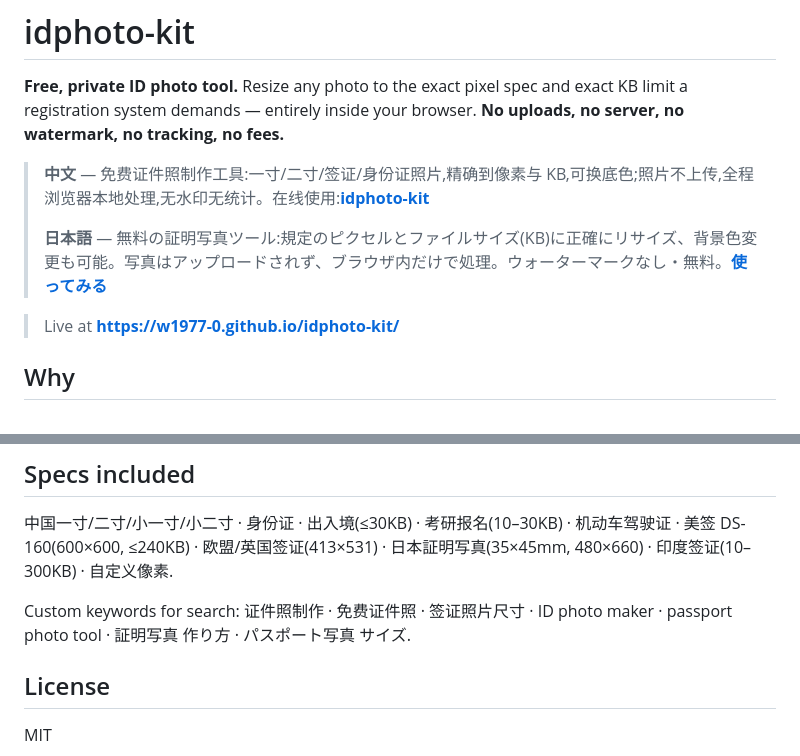
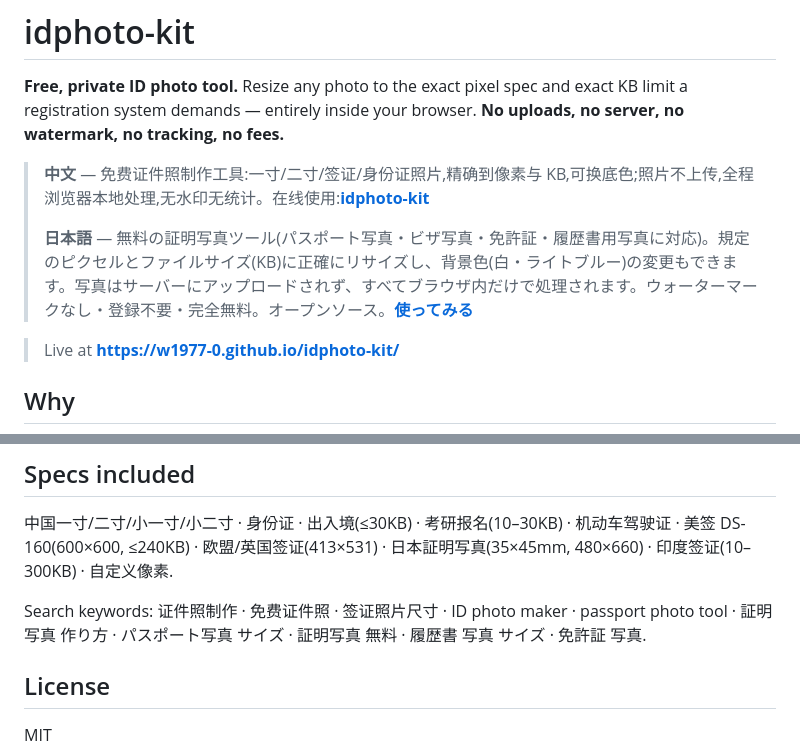
Before and after one commit to w1977-0/idphoto-kit, a Markdown page: README.md, 2 parts joined by grey strips. Drawn GitHub-style.

Commit message:
seo: deepen Japanese keywords in README intro
The Japanese quick-intro becomes a natural paragraph covering the real
use cases people search (パスポート写真, ビザ, 免許証, 履歴書, 無料, 登録不要)
so GitHub's full-text index and external crawlers both pick them up.

```diff
--- a/README.md
+++ b/README.md
@@ -4,7 +4,7 @@
 
 > **中文** — 免费证件照制作工具:一寸/二寸/签证/身份证照片,精确到像素与 KB,可换底色;照片不上传,全程浏览器本地处理,无水印无统计。在线使用:**[idphoto-kit](https://w1977-0.github.io/idphoto-kit/)**
 >
-> **日本語** — 無料の証明写真ツール:規定のピクセルとファイルサイズ(KB)に正確にリサイズ、背景色変更も可能。写真はアップロードされず、ブラウザ内だけで処理。ウォーターマークなし・無料。**[使ってみる](https://w1977-0.github.io/idphoto-kit/)**
+> **日本語** — 無料の証明写真ツール(パスポート写真・ビザ写真・免許証・履歴書用写真に対応)。規定のピクセルとファイルサイズ(KB)に正確にリサイズし、背景色(白・ライトブルー)の変更もできます。写真はサーバーにアップロードされず、すべてブラウザ内だけで処理されます。ウォーターマークなし・登録不要・完全無料。オープンソース。**[使ってみる](https://w1977-0.github.io/idphoto-kit/)**
 
 > Live at **https://w1977-0.github.io/idphoto-kit/**
 
@@ -38,7 +38,7 @@ node --test test/idmath.test.js
 
 中国一寸/二寸/小一寸/小二寸 · 身份证 · 出入境(≤30KB) · 考研报名(10–30KB) · 机动车驾驶证 · 美签 DS-160(600×600, ≤240KB) · 欧盟/英国签证(413×531) · 日本証明写真(35×45mm, 480×660) · 印度签证(10–300KB) · 自定义像素.
 
-Custom keywords for search: 证件照制作 · 免费证件照 · 签证照片尺寸 · ID photo maker · passport photo tool · 証明写真 作り方 · パスポート写真 サイズ.
+Search keywords: 证件照制作 · 免费证件照 · 签证照片尺寸 · ID photo maker · passport photo tool · 証明写真 作り方 · パスポート写真 サイズ · 証明写真 無料 · 履歴書 写真 サイズ · 免許証 写真.
 
 ## License
 
```
